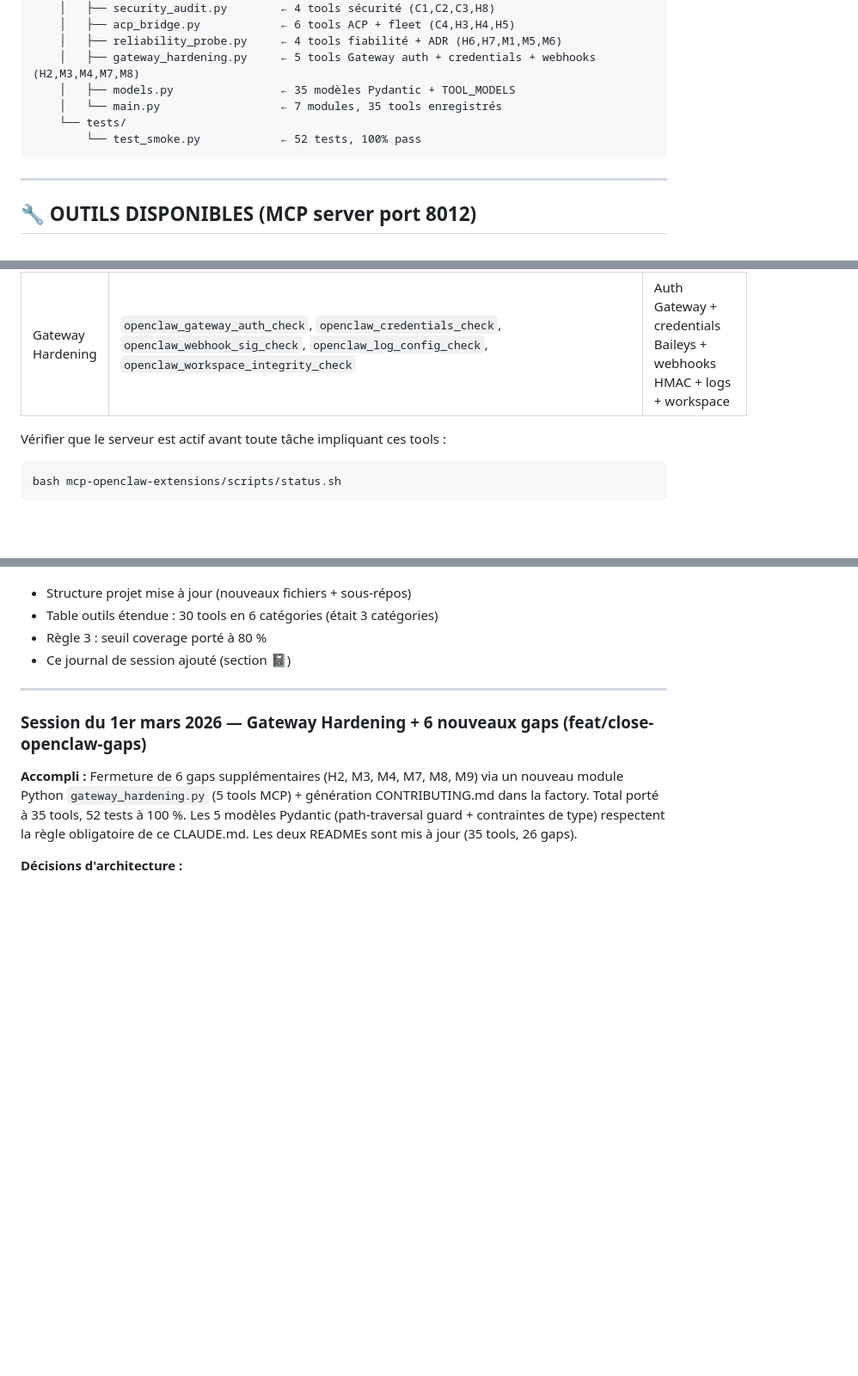
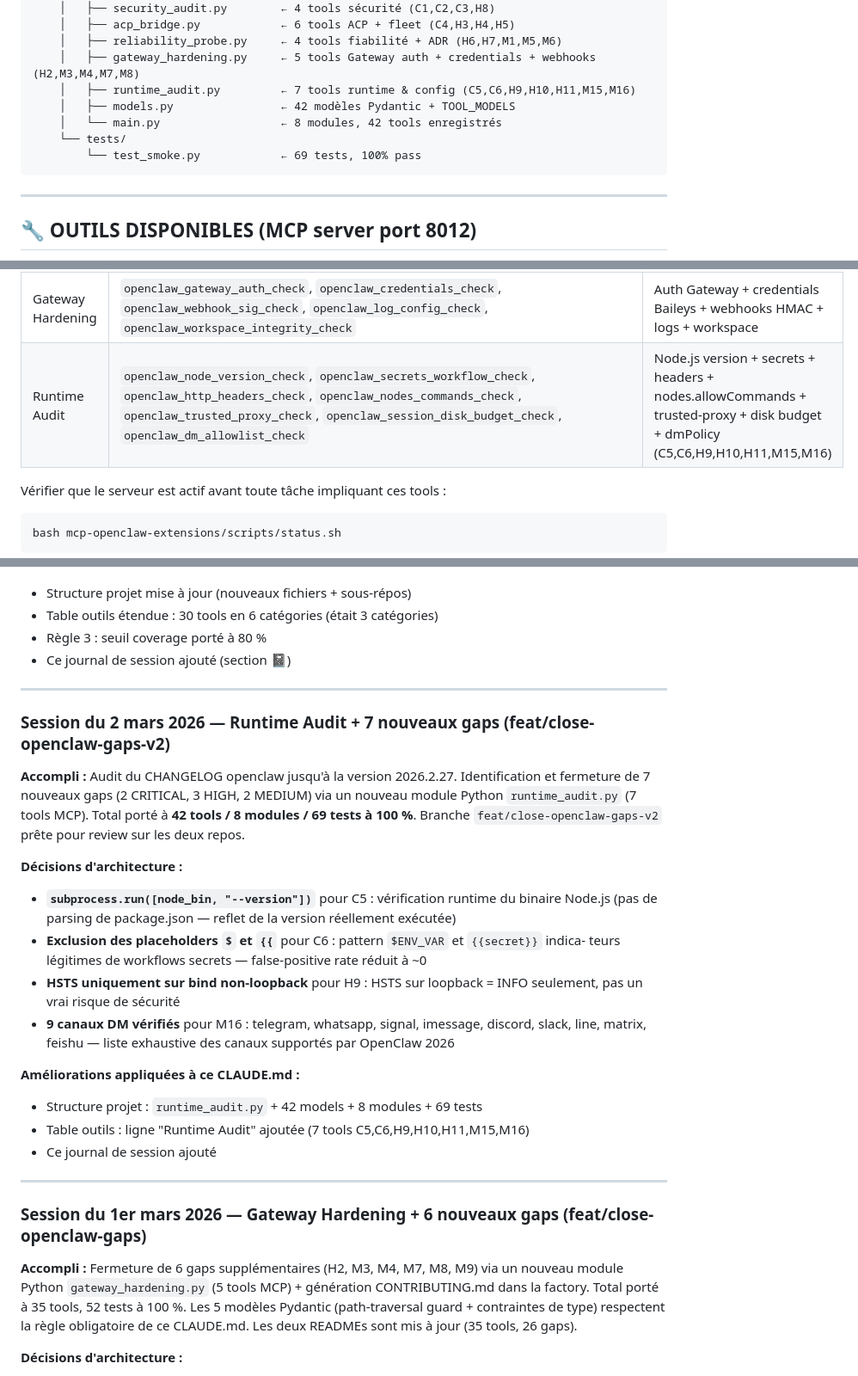
Before and after one commit to romainsantoli-web/setup-vs-agent-firm, a Markdown page: CLAUDE.md, 3 parts joined by grey strips. Shown at 86% size. GitHub-like rendering; blank space fills up the shorter version.

Commit message:
docs: CLAUDE.md + README.md — 33 gaps, runtime_audit phase 3
- README.md: 26->33 gaps, Phase 3 section (C5,C6,H9,H10,H11,M15,M16)
- CLAUDE.md: 42 tools / 8 modules / 69 tests, Runtime Audit row, session journal

````diff
--- a/CLAUDE.md
+++ b/CLAUDE.md
@@ -111,10 +111,11 @@ setup-vs-agent-firm/
     │   ├── acp_bridge.py            ← 6 tools ACP + fleet (C4,H3,H4,H5)
     │   ├── reliability_probe.py     ← 4 tools fiabilité + ADR (H6,H7,M1,M5,M6)
     │   ├── gateway_hardening.py     ← 5 tools Gateway auth + credentials + webhooks (H2,M3,M4,M7,M8)
-    │   ├── models.py                ← 35 modèles Pydantic + TOOL_MODELS
-    │   └── main.py                  ← 7 modules, 35 tools enregistrés
+    │   ├── runtime_audit.py         ← 7 tools runtime & config (C5,C6,H9,H10,H11,M15,M16)
+    │   ├── models.py                ← 42 modèles Pydantic + TOOL_MODELS
+    │   └── main.py                  ← 8 modules, 42 tools enregistrés
     └── tests/
-        └── test_smoke.py            ← 52 tests, 100% pass
+        └── test_smoke.py            ← 69 tests, 100% pass
 ```
 
 ---
@@ -130,6 +131,7 @@ setup-vs-agent-firm/
 | ACP Bridge | `acp_session_{persist,restore,list_active}`, `fleet_session_inject_env`, `fleet_cron_schedule`, `openclaw_workspace_lock` | Persistence sessions + cron + locking |
 | Reliability | `openclaw_gateway_probe`, `openclaw_doc_sync_check`, `openclaw_channel_audit`, `firm_adr_generate` | Fiabilité + ADR + dépendances |
 | Gateway Hardening | `openclaw_gateway_auth_check`, `openclaw_credentials_check`, `openclaw_webhook_sig_check`, `openclaw_log_config_check`, `openclaw_workspace_integrity_check` | Auth Gateway + credentials Baileys + webhooks HMAC + logs + workspace |
+| Runtime Audit | `openclaw_node_version_check`, `openclaw_secrets_workflow_check`, `openclaw_http_headers_check`, `openclaw_nodes_commands_check`, `openclaw_trusted_proxy_check`, `openclaw_session_disk_budget_check`, `openclaw_dm_allowlist_check` | Node.js version + secrets + headers + nodes.allowCommands + trusted-proxy + disk budget + dmPolicy (C5,C6,H9,H10,H11,M15,M16) |
 
 Vérifier que le serveur est actif avant toute tâche impliquant ces tools :
 ```bash
@@ -180,6 +182,31 @@ passent à 100 %. Branche `feat/close-openclaw-gaps` prête pour review.
 
 ---
 
+### Session du 2 mars 2026 — Runtime Audit + 7 nouveaux gaps (feat/close-openclaw-gaps-v2)
+
+**Accompli :**
+Audit du CHANGELOG openclaw jusqu'à la version 2026.2.27. Identification et fermeture de 7 nouveaux
+gaps (2 CRITICAL, 3 HIGH, 2 MEDIUM) via un nouveau module Python `runtime_audit.py` (7 tools MCP).
+Total porté à **42 tools / 8 modules / 69 tests à 100 %**. Branche `feat/close-openclaw-gaps-v2`
+prête pour review sur les deux repos.
+
+**Décisions d'architecture :**
+- **`subprocess.run([node_bin, "--version"])`** pour C5 : vérification runtime du binaire Node.js
+  (pas de parsing de package.json — reflet de la version réellement exécutée)
+- **Exclusion des placeholders `$` et `{{`** pour C6 : pattern `$ENV_VAR` et `{{secret}}` indica-
+  teurs légitimes de workflows secrets — false-positive rate réduit à ~0
+- **HSTS uniquement sur bind non-loopback** pour H9 : HSTS sur loopback = INFO seulement, pas un
+  vrai risque de sécurité
+- **9 canaux DM vérifiés** pour M16 : telegram, whatsapp, signal, imessage, discord, slack,
+  line, matrix, feishu — liste exhaustive des canaux supportés par OpenClaw 2026
+
+**Améliorations appliquées à ce CLAUDE.md :**
+- Structure projet : `runtime_audit.py` + 42 models + 8 modules + 69 tests
+- Table outils : ligne "Runtime Audit" ajoutée (7 tools C5,C6,H9,H10,H11,M15,M16)
+- Ce journal de session ajouté
+
+---
+
 ### Session du 1er mars 2026 — Gateway Hardening + 6 nouveaux gaps (feat/close-openclaw-gaps)
 
 **Accompli :**
````
Also changed, not shown: README.md (+14 -2 lines).
